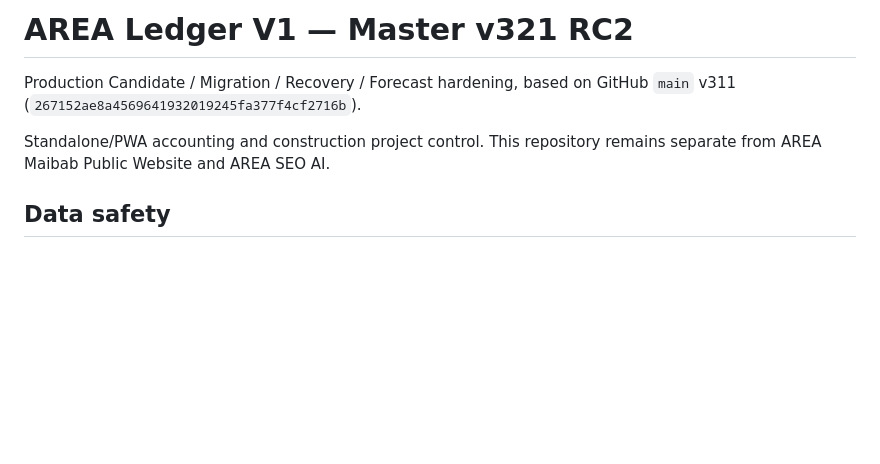
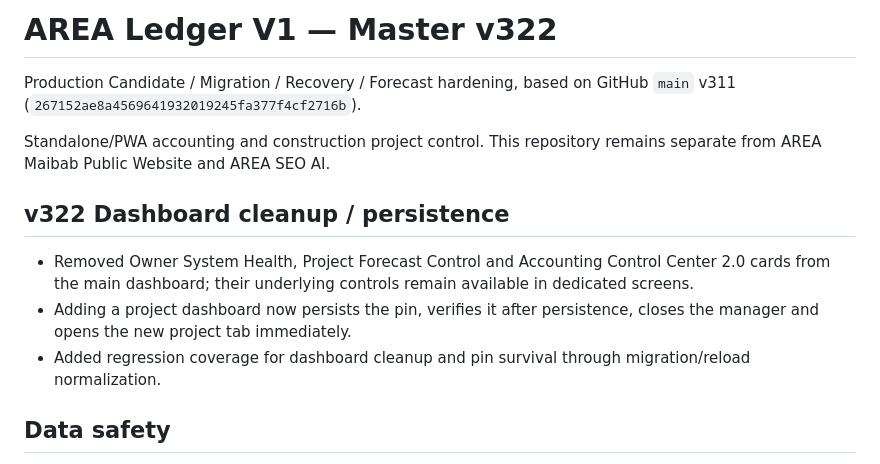
Before and after one commit to jmmeta6767/area-ledger, a Markdown page: README.md, the part around the change. Rendered like a GitHub page; blank space fills up the shorter version.

Commit message:
v322 document dashboard fix

```diff
--- a/README.md
+++ b/README.md
@@ -1,10 +1,16 @@
-# AREA Ledger V1 — Master v321 RC2
+# AREA Ledger V1 — Master v322
 
 Production Candidate / Migration / Recovery / Forecast hardening, based on GitHub `main` v311
 (`267152ae8a4569641932019245fa377f4cf2716b`).
 
 Standalone/PWA accounting and construction project control. This repository remains
 separate from AREA Maibab Public Website and AREA SEO AI.
+
+## v322 Dashboard cleanup / persistence
+
+- Removed Owner System Health, Project Forecast Control and Accounting Control Center 2.0 cards from the main dashboard; their underlying controls remain available in dedicated screens.
+- Adding a project dashboard now persists the pin, verifies it after persistence, closes the manager and opens the new project tab immediately.
+- Added regression coverage for dashboard cleanup and pin survival through migration/reload normalization.
 
 ## Data safety
 
```
